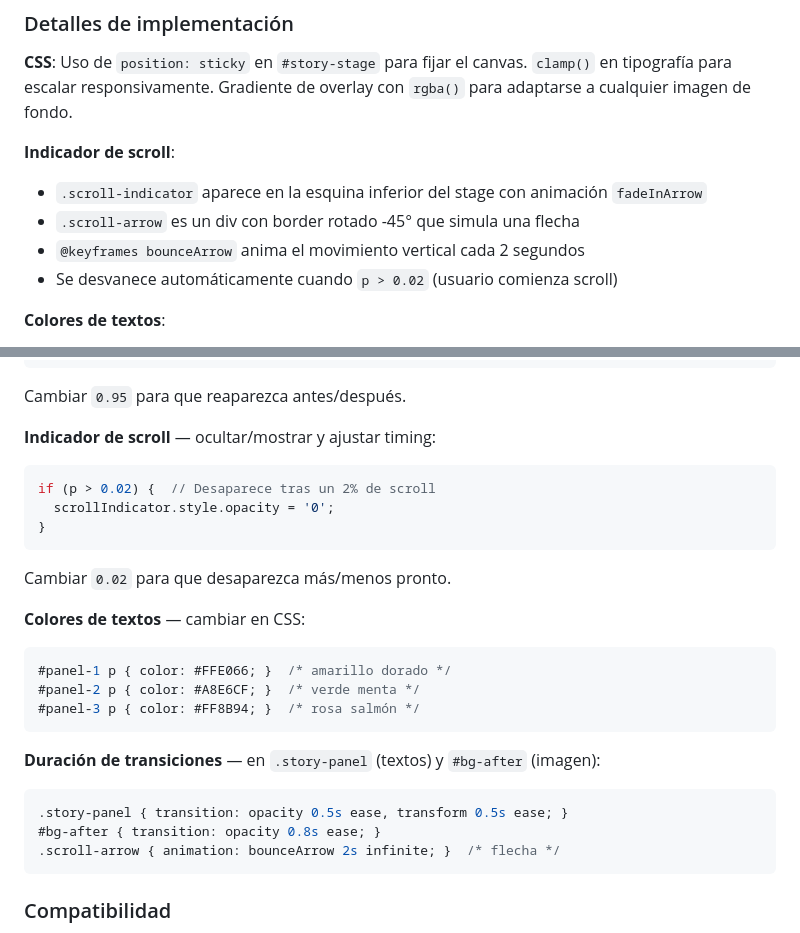
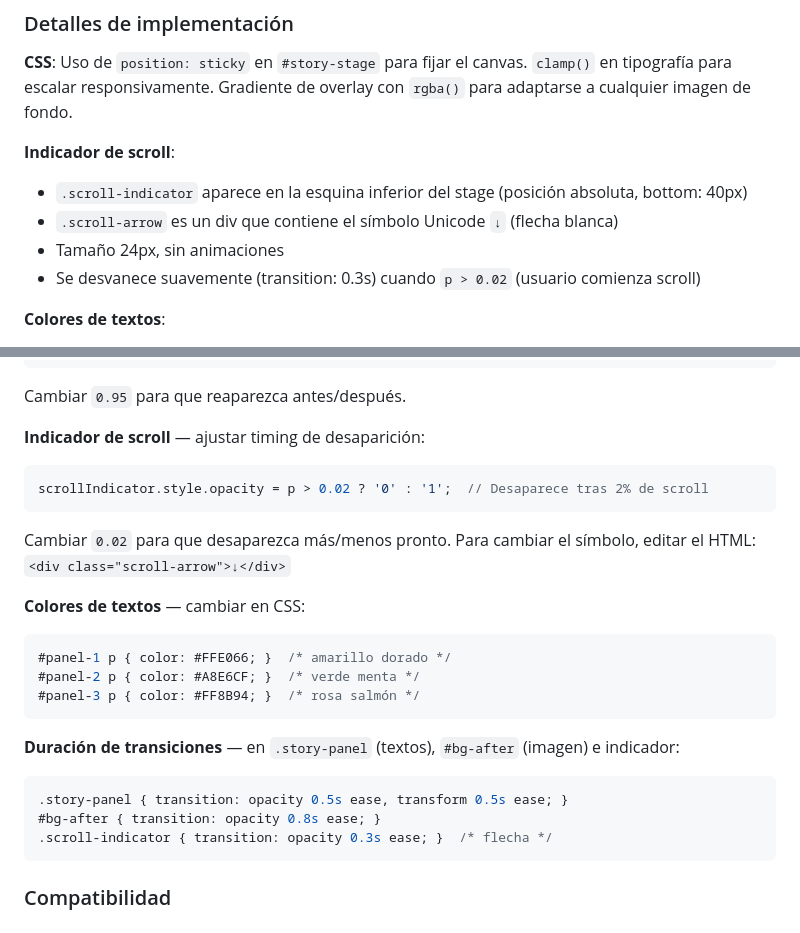
Before and after one commit to miguelvarez-cmyk/arboles_bellasvistas, a Markdown page: CLAUDE.md, 2 parts joined by grey strips. Rendered like a GitHub page.

Commit message:
Actualizar documentación: indicador de scroll simplificado

````diff
--- a/CLAUDE.md
+++ b/CLAUDE.md
@@ -163,10 +163,10 @@ Después del story, una sección puente (`s-bridge`) reintroduce el título "1.0
 **CSS**: Uso de `position: sticky` en `#story-stage` para fijar el canvas. `clamp()` en tipografía para escalar responsivamente. Gradiente de overlay con `rgba()` para adaptarse a cualquier imagen de fondo.
 
 **Indicador de scroll**:
-- `.scroll-indicator` aparece en la esquina inferior del stage con animación `fadeInArrow`
-- `.scroll-arrow` es un div con border rotado -45° que simula una flecha
-- `@keyframes bounceArrow` anima el movimiento vertical cada 2 segundos
-- Se desvanece automáticamente cuando `p > 0.02` (usuario comienza scroll)
+- `.scroll-indicator` aparece en la esquina inferior del stage (posición absoluta, bottom: 40px)
+- `.scroll-arrow` es un div que contiene el símbolo Unicode `↓` (flecha blanca)
+- Tamaño 24px, sin animaciones
+- Se desvanece suavemente (transition: 0.3s) cuando `p > 0.02` (usuario comienza scroll)
 
 **Colores de textos**:
 - Panel 1: `#FFE066` (amarillo dorado) — problema/denuncia
@@ -218,13 +218,11 @@ header.classList.toggle('hidden-during-story', inStoryRange);
 ```
 Cambiar `0.95` para que reaparezca antes/después.
 
-**Indicador de scroll** — ocultar/mostrar y ajustar timing:
+**Indicador de scroll** — ajustar timing de desaparición:
 ```js
-if (p > 0.02) {  // Desaparece tras un 2% de scroll
-  scrollIndicator.style.opacity = '0';
-}
+scrollIndicator.style.opacity = p > 0.02 ? '0' : '1';  // Desaparece tras 2% de scroll
 ```
-Cambiar `0.02` para que desaparezca más/menos pronto.
+Cambiar `0.02` para que desaparezca más/menos pronto. Para cambiar el símbolo, editar el HTML: `<div class="scroll-arrow">↓</div>`
 
 **Colores de textos** — cambiar en CSS:
 ```css
@@ -233,11 +231,11 @@ Cambiar `0.02` para que desaparezca más/menos pronto.
 #panel-3 p { color: #FF8B94; }  /* rosa salmón */
 ```
 
-**Duración de transiciones** — en `.story-panel` (textos) y `#bg-after` (imagen):
+**Duración de transiciones** — en `.story-panel` (textos), `#bg-after` (imagen) e indicador:
 ```css
 .story-panel { transition: opacity 0.5s ease, transform 0.5s ease; }
 #bg-after { transition: opacity 0.8s ease; }
-.scroll-arrow { animation: bounceArrow 2s infinite; }  /* flecha */
+.scroll-indicator { transition: opacity 0.3s ease; }  /* flecha */
 ```
 
 ### Compatibilidad
````
